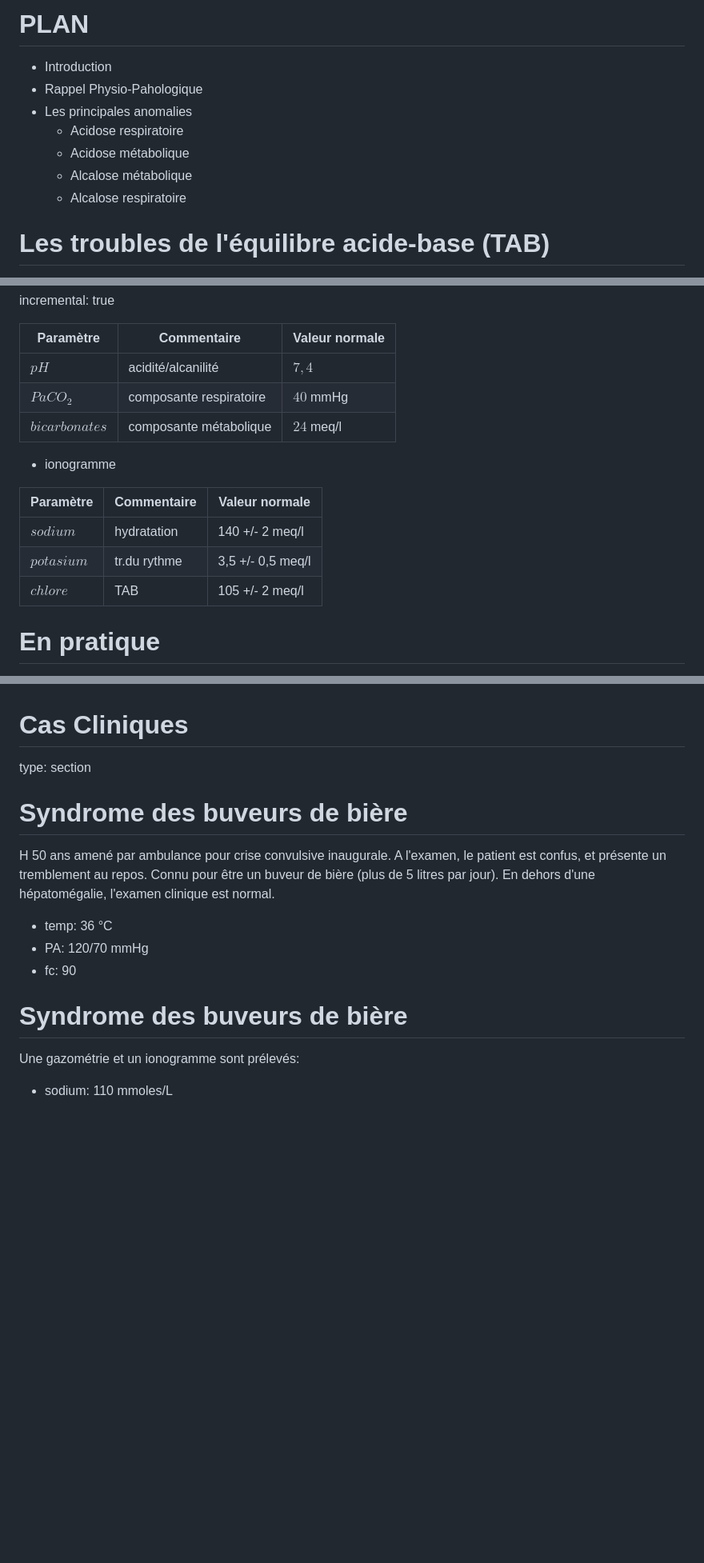
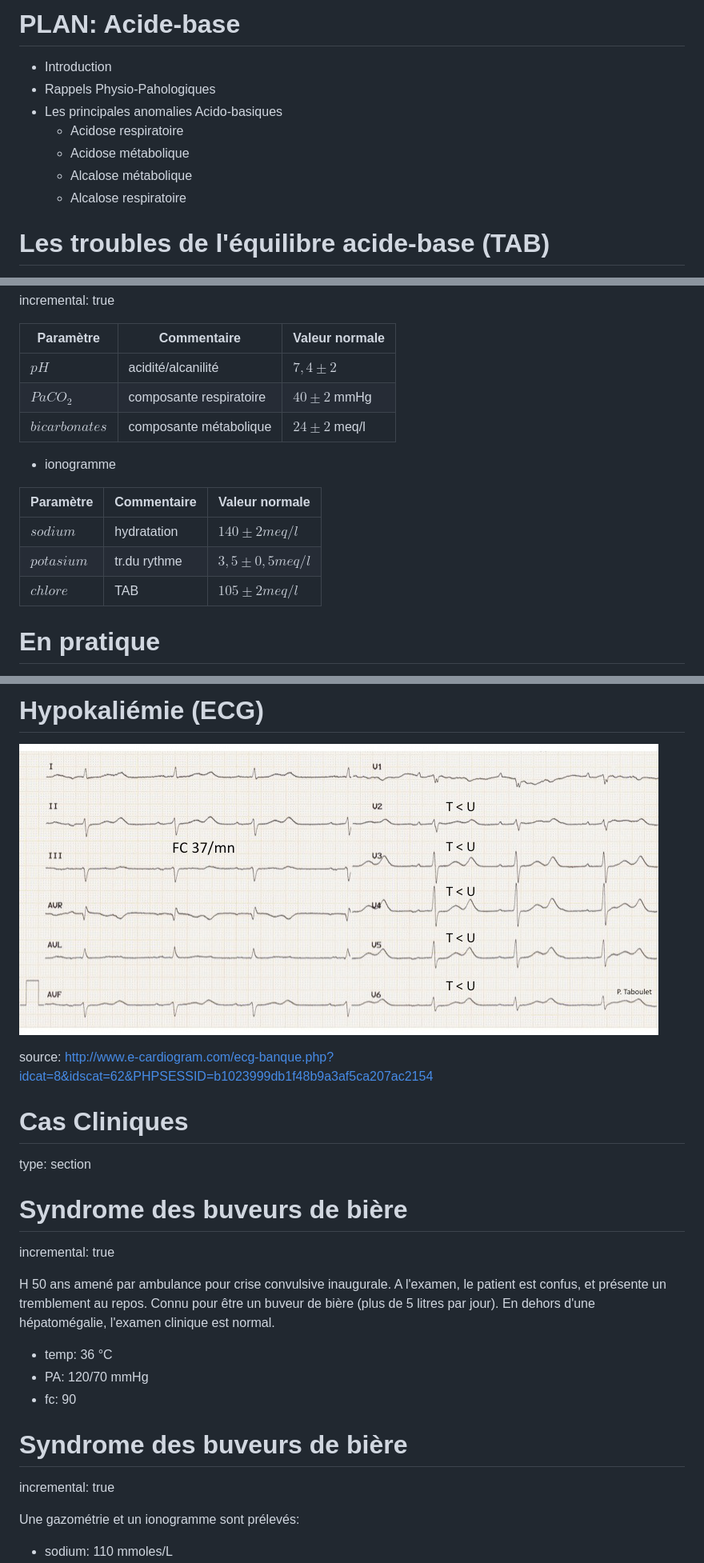
Before and after one commit to jcrb/GDS, a Markdown page: EqulibreAB.md, 3 parts joined by grey strips. Shown: that part at 80% size. Drawn GitHub-style; pictures changed too: tm1a8terhypokaliemieondeu.png (added); blank space fills up the shorter version.

```diff
--- a/EqulibreAB.md
+++ b/EqulibreAB.md
@@ -10,14 +10,15 @@ date: 10/12/2013
 
-PLAN
+PLAN: Acide-base
 ========================================================
 
 - Introduction
-- Rappel Physio-Pahologique
-- Les principales anomalies
+- Rappels Physio-Pahologiques
+- Les principales anomalies Acido-basiques
   - Acidose respiratoire
   - Acidose métabolique
   - Alcalose métabolique
   - Alcalose respiratoire
+
 
 Les troubles de l'équilibre acide-base (TAB)
 ========================================================
@@ -98,17 +99,17 @@ incremental: true
 
 Paramètre | Commentaire | Valeur normale
 ----------|------------ |---------------
-$pH$      | acidité/alcanilité | $7,4$
-$PaCO_2$  | composante respiratoire | $40$ mmHg
-$bicarbonates$ | composante métabolique | $24$ meq/l
+$pH$      | acidité/alcanilité | $7,4 \pm 2$
+$PaCO_2$  | composante respiratoire | $40 \pm 2$ mmHg
+$bicarbonates$ | composante métabolique | $24 \pm 2$ meq/l
 
 - ionogramme
 
 Paramètre | Commentaire | Valeur normale
 ----------|------------ |---------------
-$sodium$  | hydratation | 140 +/- 2 meq/l
-$potasium$ | tr.du rythme | 3,5 +/- 0,5 meq/l
-$chlore$ | TAB | 105 +/- 2 meq/l
+$sodium$  | hydratation | $140 \pm 2 meq/l$
+$potasium$ | tr.du rythme | $3,5 \pm 0,5 meq/l$
+$chlore$ | TAB | $105 \pm 2 meq/l$
 
 
 <!-- $PaO_2$   | oxygénation | $100$ mmHg -->
@@ -366,3 +448,8 @@ Hyperhydratation
+Hypokaliémie (ECG)
+====
+![hypok](tm1a8terhypokaliemieondeu.png)
+
+source: http://www.e-cardiogram.com/ecg-banque.php?idcat=8&idscat=62&PHPSESSID=b1023999db1f48b9a3af5ca207ac2154
 
 
 Cas Cliniques
@@ -372,6 +459,7 @@ type: section
 
 Syndrome des buveurs de bière
 =============================
+incremental: true
 
 H 50 ans amené par ambulance pour crise convulsive inaugurale. A l'examen, le patient est confus, et présente un tremblement au repos. Connu pour être un buveur de bière (plus de 5 litres par jour). En dehors d'une hépatomégalie, l'examen clinique est normal.
 
@@ -381,6 +469,8 @@ H 50 ans amené par ambulance pour crise convulsive inaugurale. A l'examen, le p
 
 Syndrome des buveurs de bière
 =============================
+incremental: true
+
 Une gazométrie et un ionogramme sont prélevés:
 
 - sodium: 110 mmoles/L
```
Also changed, not shown: other parts of EqulibreAB.md (+95 -12 lines), README.md (+3 -0 lines), 460px-ECG_in_hyperkalemia.png (added), tm1a8terhypokaliemieondeu.jpg (added), 3 other files.
